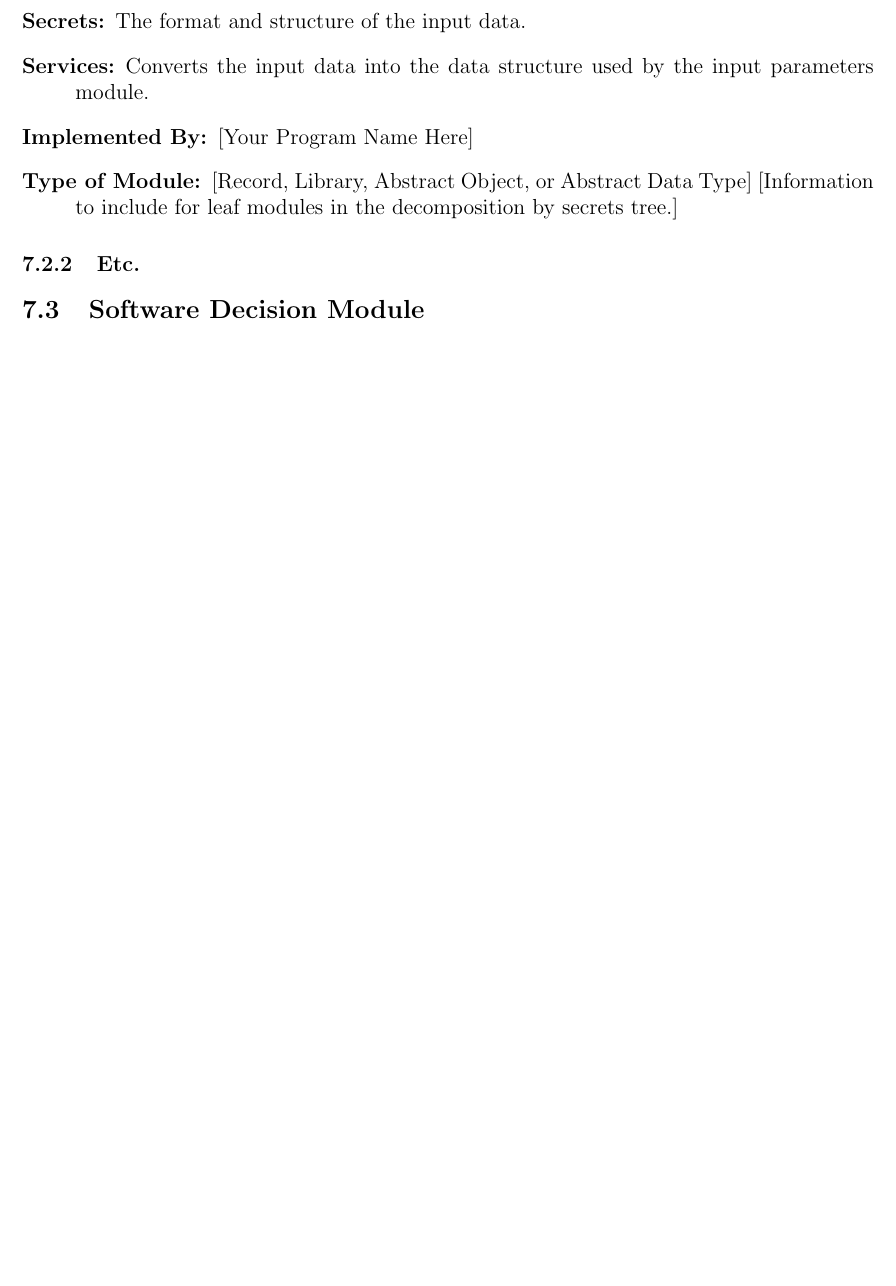
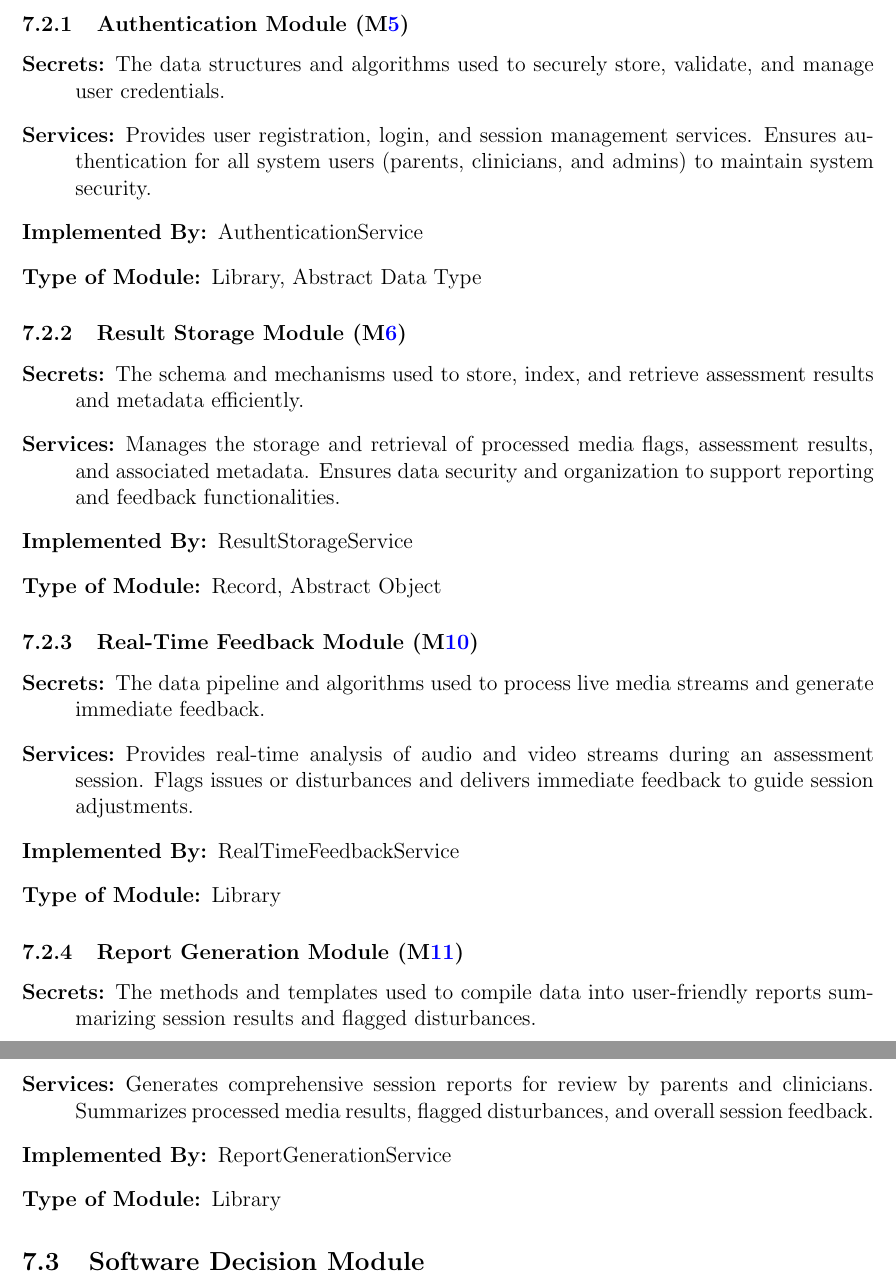
Before and after one commit to parishanizam/TeleHealth, a LaTeX document (docs/Design/SoftArchitecture/MG.tex): part of page 9 of 12 before the commit and two parts of pages 10 and 11 of 14 after it, the two joined at a grey line, cut at the place of the change, the shorter picture padded with empty space. The pictures show the PDF file docs/Design/SoftArchitecture/MG.pdf that the author committed with the source.

Commit message:
Finished Section 7 in Mg for Result Storage, realtime feedback, Auth and Report generation

```diff
--- a/docs/Design/SoftArchitecture/MG.tex
+++ b/docs/Design/SoftArchitecture/MG.tex
@@ -307,14 +307,37 @@ to be implemented.
 
 \begin{description}
-\item[Secrets:]The format and structure of the input data.
-\item[Services:]Converts the input data into the data structure used by the
-  input parameters module.
-\item[Implemented By:] [Your Program Name Here]
-\item[Type of Module:] [Record, Library, Abstract Object, or Abstract Data Type]
-  [Information to include for leaf modules in the decomposition by secrets tree.]
+\item[Secrets:] The data structures and algorithms used to securely store, validate, and manage user credentials.
+\item[Services:] Provides user registration, login, and session management services. Ensures authentication for all system users (parents, clinicians, and admins) to maintain system security.
+\item[Implemented By:] AuthenticationService
+\item[Type of Module:] Library, Abstract Data Type
 \end{description}
 
-\subsubsection{Etc.}
+\subsubsection{Result Storage Module (\mref{mResultStorage})}
+
+\begin{description}
+\item[Secrets:] The schema and mechanisms used to store, index, and retrieve assessment results and metadata efficiently.
+\item[Services:] Manages the storage and retrieval of processed media flags, assessment results, and associated metadata. Ensures data security and organization to support reporting and feedback functionalities.
+\item[Implemented By:] ResultStorageService
+\item[Type of Module:] Record, Abstract Object
+\end{description}
+
+\subsubsection{Real-Time Feedback Module (\mref{mRealTimeFeedback})}
+
+\begin{description}
+\item[Secrets:] The data pipeline and algorithms used to process live media streams and generate immediate feedback.
+\item[Services:] Provides real-time analysis of audio and video streams during an assessment session. Flags issues or disturbances and delivers immediate feedback to guide session adjustments.
+\item[Implemented By:] RealTimeFeedbackService
+\item[Type of Module:] Library
+\end{description}
+
+\subsubsection{Report Generation Module (\mref{mReportGeneration})}
+
+\begin{description}
+\item[Secrets:] The methods and templates used to compile data into user-friendly reports summarizing session results and flagged disturbances.
+\item[Services:] Generates comprehensive session reports for review by parents and clinicians. Summarizes processed media results, flagged disturbances, and overall session feedback.
+\item[Implemented By:] ReportGenerationService
+\item[Type of Module:] Library
+\end{description}
 
 
 \subsection{Software Decision Module}
```
Also changed, not shown: docs/Design/SoftDetailedDes/MIS.tex (+3 -3 lines), docs/Design/SoftArchitecture/MG.pdf, docs/Design/SoftDetailedDes/MIS.pdf, docs/Design/SoftArchitecture/MG.tex (4 more changed lines).
